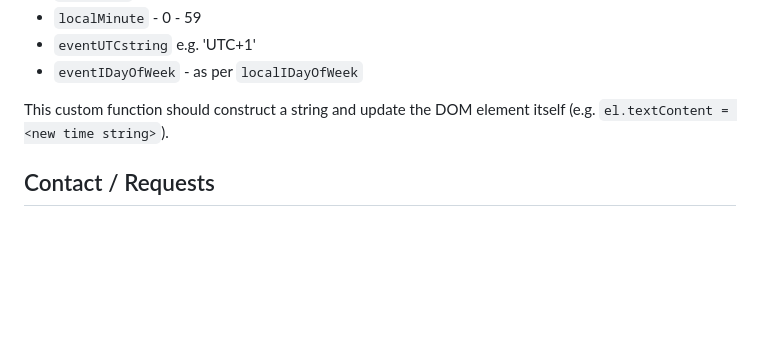
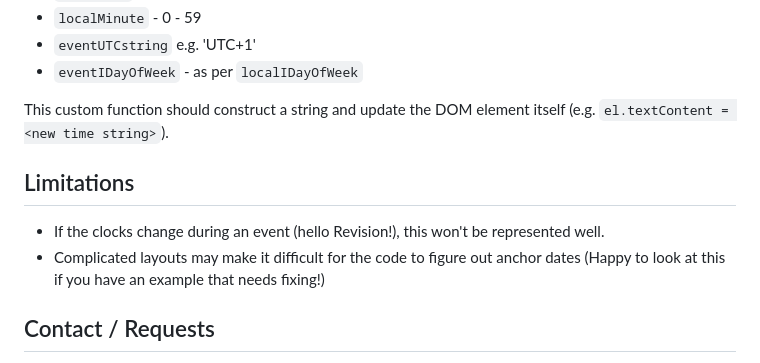
Before and after one commit to creativenucleus/jtruk-timezoner.js, a Markdown page: README.md, the part around the change. GitHub-like rendering; blank space fills up the shorter version.

```diff
--- a/README.md
+++ b/README.md
@@ -116,6 +116,11 @@ The function specified by fnTimeFormatter receives a DOM element to be set, and
 
 This custom function should construct a string and update the DOM element itself (e.g. `el.textContent = <new time string>`).
 
+## Limitations
+
+- If the clocks change during an event (hello Revision!), this won't be represented well.
+- Complicated layouts may make it difficult for the code to figure out anchor dates (Happy to look at this if you have an example that needs fixing!)
+
 ## Contact / Requests
 
 Feel welcome to Fork for your purposes, and make reasonable Pull Requests with improvements that are documented, backward-compatible, and useful to others.
```
